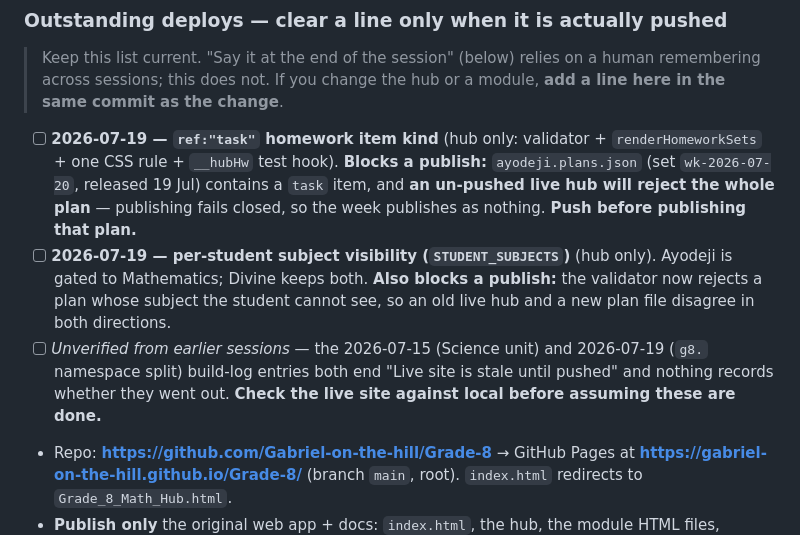
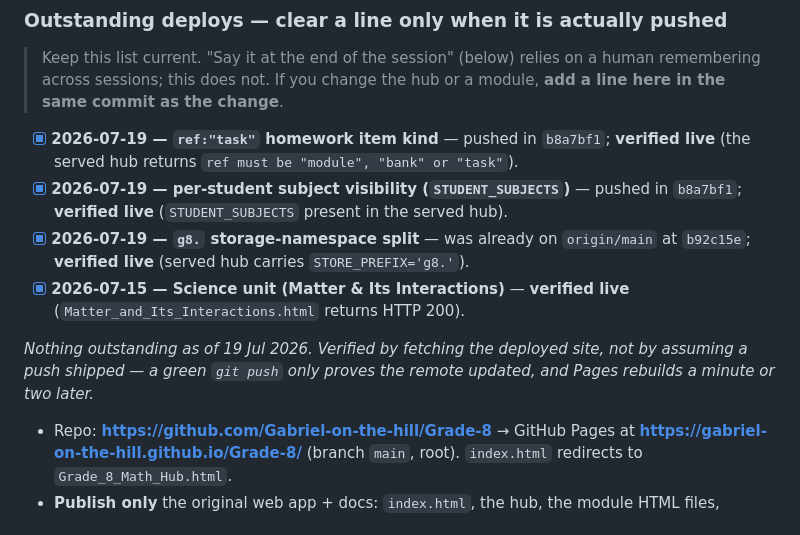
Before and after one commit to Gabriel-on-the-hill/Grade-8, a Markdown page: PROJECT_STANDARD.md, the part around the change. Rendered like a GitHub page.

Commit message:
Clear the outstanding-deploys checklist, verified against the live site
All four entries confirmed by fetching the deployed site rather than
assuming a green push shipped: the served hub carries the new validator
message, STUDENT_SUBJECTS and STORE_PREFIX='g8.', and the Science module
returns 200. The two "unverified from earlier sessions" entries resolved
on inspection — origin was already at b92c15e before this session's
commit, so they had shipped; nothing was actually outstanding there.

Co-Authored-By: Claude Opus 4.8 <noreply@anthropic.com>

```diff
--- a/PROJECT_STANDARD.md
+++ b/PROJECT_STANDARD.md
@@ -179,9 +179,12 @@ Engine v1.2 (v1.1 + the multi-subject hub layer: flat `UNITS` replaced by `SUBJE
 > across sessions; this does not. If you change the hub or a module, **add a line here in the same
 > commit as the change**.
 
-- [ ] **2026-07-19 — `ref:"task"` homework item kind** (hub only: validator + `renderHomeworkSets` + one CSS rule + `__hubHw` test hook). **Blocks a publish:** `ayodeji.plans.json` (set `wk-2026-07-20`, released 19 Jul) contains a `task` item, and **an un-pushed live hub will reject the whole plan** — publishing fails closed, so the week publishes as nothing. **Push before publishing that plan.**
-- [ ] **2026-07-19 — per-student subject visibility (`STUDENT_SUBJECTS`)** (hub only). Ayodeji is gated to Mathematics; Divine keeps both. **Also blocks a publish:** the validator now rejects a plan whose subject the student cannot see, so an old live hub and a new plan file disagree in both directions.
-- [ ] *Unverified from earlier sessions* — the 2026-07-15 (Science unit) and 2026-07-19 (`g8.` namespace split) build-log entries both end "Live site is stale until pushed" and nothing records whether they went out. **Check the live site against local before assuming these are done.**
+- [x] **2026-07-19 — `ref:"task"` homework item kind** — pushed in `b8a7bf1`; **verified live** (the served hub returns `ref must be "module", "bank" or "task"`).
+- [x] **2026-07-19 — per-student subject visibility (`STUDENT_SUBJECTS`)** — pushed in `b8a7bf1`; **verified live** (`STUDENT_SUBJECTS` present in the served hub).
+- [x] **2026-07-19 — `g8.` storage-namespace split** — was already on `origin/main` at `b92c15e`; **verified live** (served hub carries `STORE_PREFIX='g8.'`).
+- [x] **2026-07-15 — Science unit (Matter & Its Interactions)** — **verified live** (`Matter_and_Its_Interactions.html` returns HTTP 200).
+
+*Nothing outstanding as of 19 Jul 2026. Verified by fetching the deployed site, not by assuming a push shipped — a green `git push` only proves the remote updated, and Pages rebuilds a minute or two later.*
 
 - Repo: **https://github.com/Gabriel-on-the-hill/Grade-8** → GitHub Pages at **https://gabriel-on-the-hill.github.io/Grade-8/** (branch `main`, root). `index.html` redirects to `Grade_8_Math_Hub.html`.
 - **Publish only** the original web app + docs: `index.html`, the hub, the module HTML files, `README.md`, this standard, `Starter_Kit/`.
```
